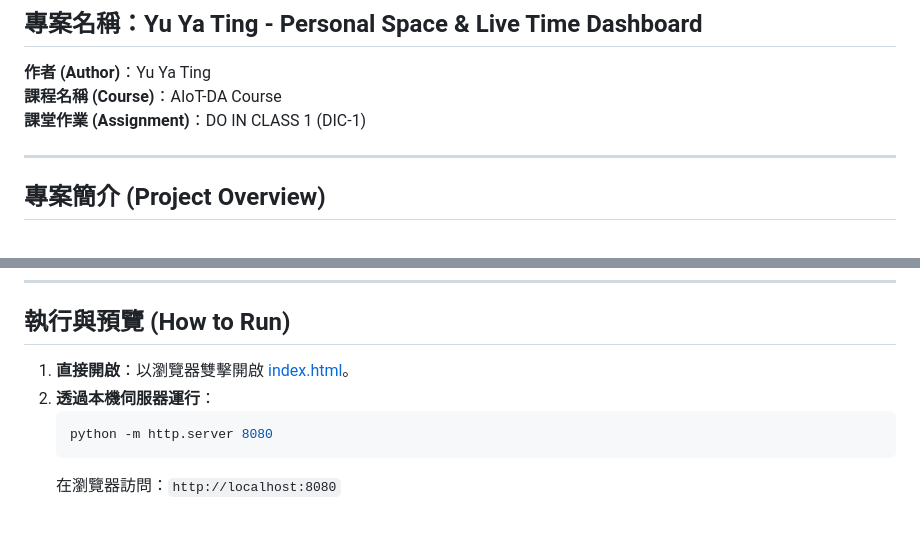
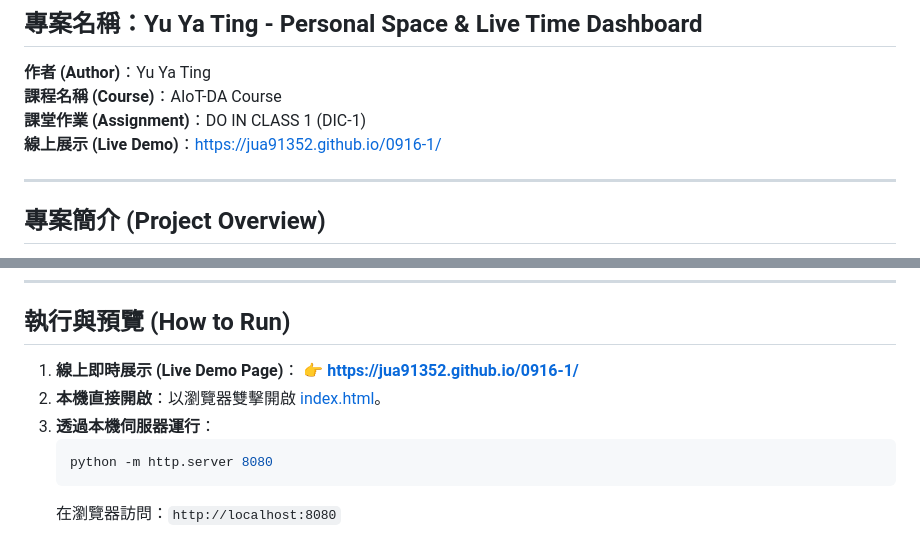
Before and after one commit to jua91352/0916-1, a Markdown page: README.md, 2 parts joined by grey strips. Rendered like a GitHub page.

Commit message:
docs: add Live Demo Page link to README.md

````diff
--- a/README.md
+++ b/README.md
@@ -4,6 +4,7 @@
 **作者 (Author)**：Yu Ya Ting
 **課程名稱 (Course)**：AIoT-DA Course
 **課堂作業 (Assignment)**：DO IN CLASS 1 (DIC-1)
+**線上展示 (Live Demo)**：[https://jua91352.github.io/0916-1/](https://jua91352.github.io/0916-1/)
 
 ---
 
@@ -71,8 +72,10 @@ d:/L2/P1/
 
 ## 執行與預覽 (How to Run)
 
-1. **直接開啟**：以瀏覽器雙擊開啟 [index.html](file:///d:/L2/P1/index.html)。
-2. **透過本機伺服器運行**：
+1. **線上即時展示 (Live Demo Page)**：
+   👉 **[https://jua91352.github.io/0916-1/](https://jua91352.github.io/0916-1/)**
+2. **本機直接開啟**：以瀏覽器雙擊開啟 [index.html](file:///d:/L2/P1/index.html)。
+3. **透過本機伺服器運行**：
    ```bash
    python -m http.server 8080
    ```
````
